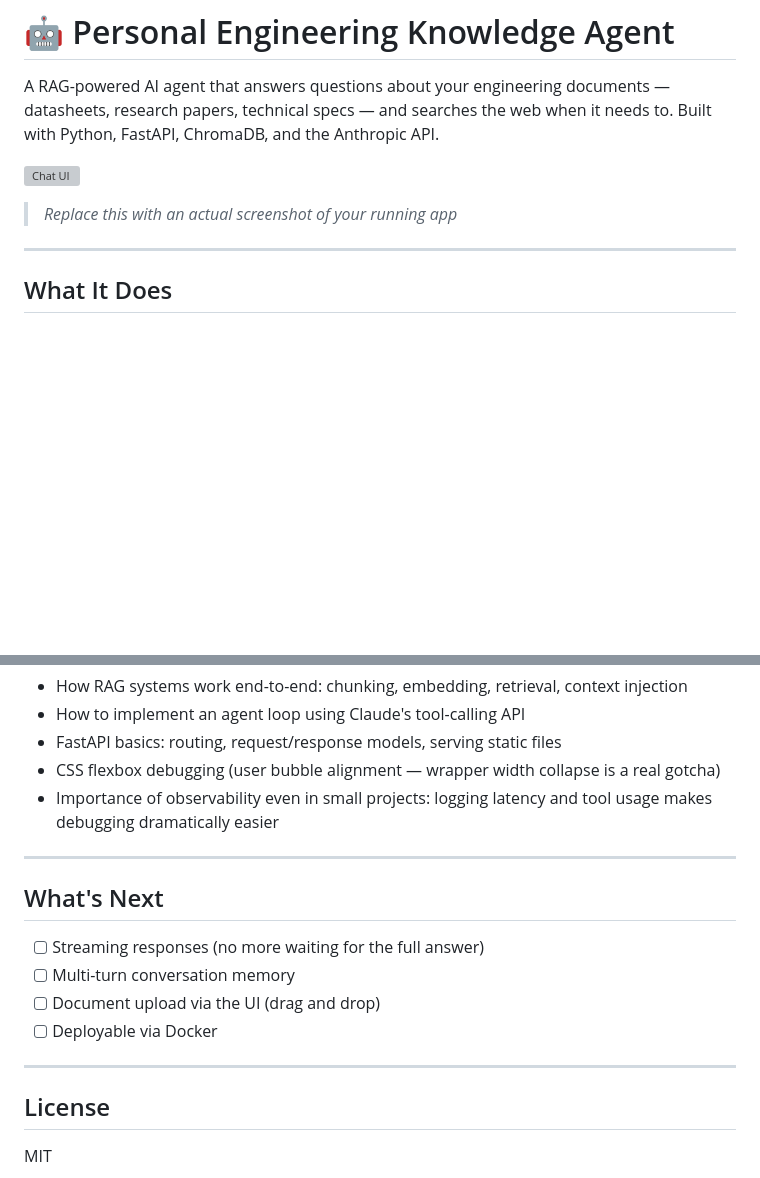
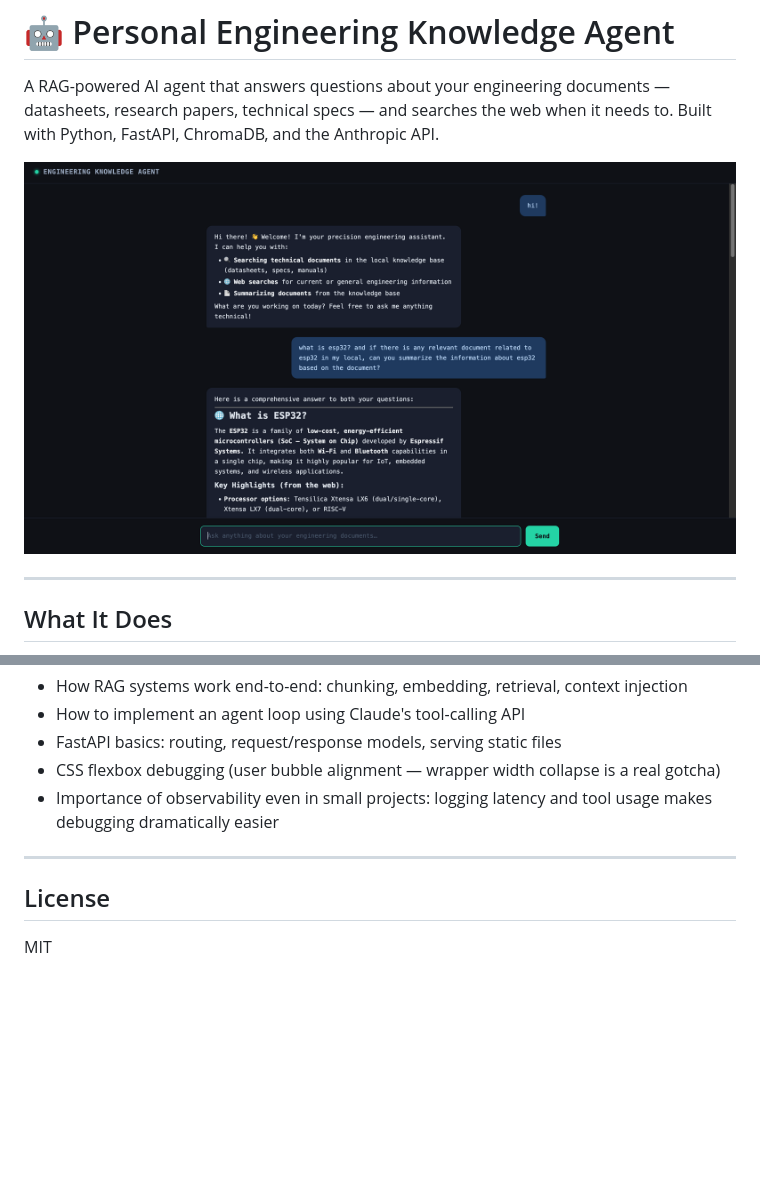
Before and after one commit to seointhenerd/engineering-knowledge-agent, a Markdown page: README.md, 2 parts joined by grey strips. Rendered like a GitHub page; pictures changed too: images/ss-2.png (added); blank space fills up the shorter version; grey boxes are pictures that could not be loaded.

Commit message:
added a screenshot on README.md

```diff
--- a/README.md
+++ b/README.md
@@ -2,8 +2,7 @@
 
 A RAG-powered AI agent that answers questions about your engineering documents — datasheets, research papers, technical specs — and searches the web when it needs to. Built with Python, FastAPI, ChromaDB, and the Anthropic API.
 
-![Chat UI](docs/ss-2.png)
-> *Replace this with an actual screenshot of your running app*
+![Chat UI](images/ss-2.png)
 
 ---
 
@@ -162,15 +161,6 @@ python3 query.py "What is the max voltage rating?"
 
 ---
 
-## What's Next
-
-- [ ] Streaming responses (no more waiting for the full answer)
-- [ ] Multi-turn conversation memory
-- [ ] Document upload via the UI (drag and drop)
-- [ ] Deployable via Docker
-
----
-
 ## License
 
 MIT
```
Also changed, not shown: images/ss-1.png (added), images/ss-3.png (added).
